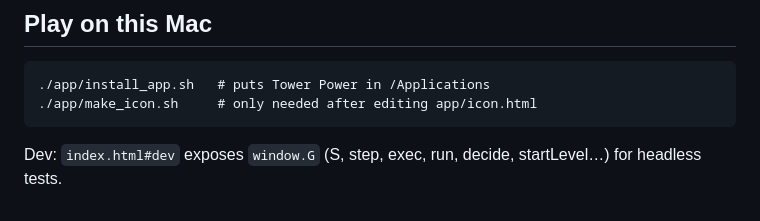
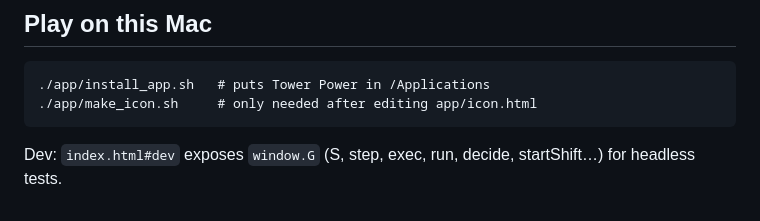
Before and after one commit to louisvandenbruwaene/tower, a Markdown page: README.md, the part around the change. Rendered like a GitHub page.

Commit message:
README: startShift
Co-Authored-By: Claude Opus 5.5 <noreply@anthropic.com>
Claude-Session: https://claude.ai/code/session_01CfiEmyxQEQ78KioqHMUoUv

````diff
--- a/README.md
+++ b/README.md
@@ -36,4 +36,4 @@ A unique start of a word is enough, faded text in the prompt is a suggestion (
 ./app/make_icon.sh     # only needed after editing app/icon.html
 ```
 
-Dev: `index.html#dev` exposes `window.G` (S, step, exec, run, decide, startLevel…) for headless tests.
+Dev: `index.html#dev` exposes `window.G` (S, step, exec, run, decide, startShift…) for headless tests.
````
